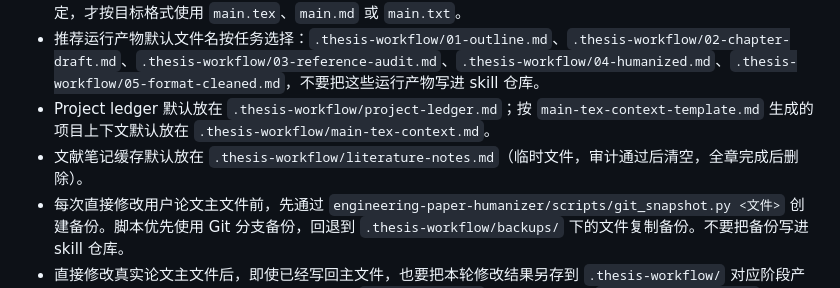
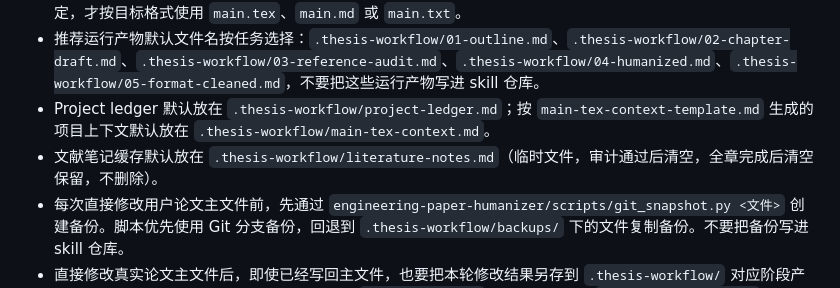
Before and after one commit to little3tar/paper-anti-aigc, a Markdown page: skills/thesis-writing-workflow/SKILL.md, the part around the change. GitHub-like rendering.

```diff
--- a/skills/thesis-writing-workflow/SKILL.md
+++ b/skills/thesis-writing-workflow/SKILL.md
@@ -357,7 +357,7 @@ status.json 写 next_allowed = "fix-evidence"（禁止进入 humanizer 和下一
 - 论文真实主文件优先使用用户提供或项目中可明确识别的现有主文件名；无法判断时先确认。若用户始终没有指定，才按目标格式使用 `main.tex`、`main.md` 或 `main.txt`。
 - 推荐运行产物默认文件名按任务选择：`.thesis-workflow/01-outline.md`、`.thesis-workflow/02-chapter-draft.md`、`.thesis-workflow/03-reference-audit.md`、`.thesis-workflow/04-humanized.md`、`.thesis-workflow/05-format-cleaned.md`，不要把这些运行产物写进 skill 仓库。
 - Project ledger 默认放在 `.thesis-workflow/project-ledger.md`；按 `main-tex-context-template.md` 生成的项目上下文默认放在 `.thesis-workflow/main-tex-context.md`。
-- 文献笔记缓存默认放在 `.thesis-workflow/literature-notes.md`（临时文件，审计通过后清空，全章完成后删除）。
+- 文献笔记缓存默认放在 `.thesis-workflow/literature-notes.md`（临时文件，审计通过后清空，全章完成后清空保留，不删除）。
 - 每次直接修改用户论文主文件前，先通过 `engineering-paper-humanizer/scripts/git_snapshot.py <文件>` 创建备份。脚本优先使用 Git 分支备份，回退到 `.thesis-workflow/backups/` 下的文件复制备份。不要把备份写进 skill 仓库。
 - 直接修改真实论文主文件后，即使已经写回主文件，也要把本轮修改结果另存到 `.thesis-workflow/` 对应阶段产物中，便于审阅、回退和追踪。例如润色写入 `04-humanized.md`，格式清理写入 `05-format-cleaned.md`。
 - `.thesis-workflow/` 内运行产物默认主动更新，但不对每次更新创建备份；重要确认版、主文件结构大改、用户原始材料变更和真实主文件修改才创建备份或快照。重大确认版本建议使用 `--anchor` 参数创建锚点备份，锚点备份永不自动淘汰。
```
Also changed, not shown: skills/reference-integrity-auditor/SKILL.md (+1 -1 lines), 1 other file.
